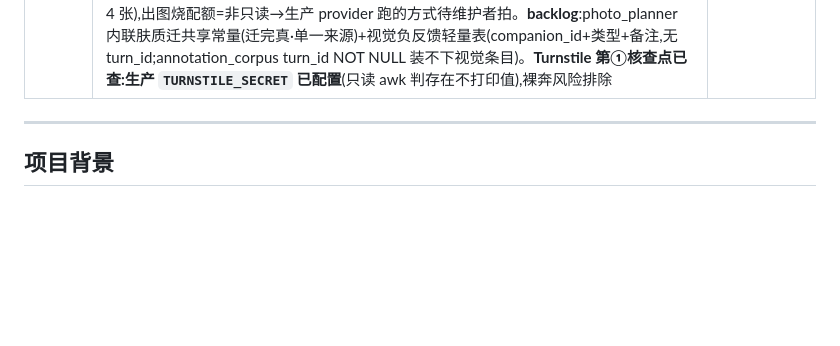
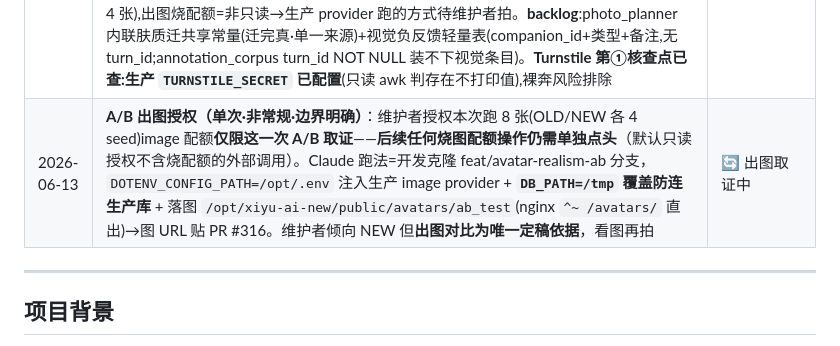
Before and after one commit to dimang01/xiyu-ai, a Markdown page: docs/HANDOFF.md, the part around the change. GitHub-like rendering; blank space fills up the shorter version.

Commit message:
docs(handoff): 记账——A/B 出图单次授权(边界：仅此一次,后续烧图单独点头)
Co-Authored-By: Claude <noreply@anthropic.com>

```diff
--- a/docs/HANDOFF.md
+++ b/docs/HANDOFF.md
@@ -59,6 +59,7 @@
 | 2026-06-13 | **真人用户负反馈：AI 头像"哈人/恐怖谷"——取证修正报告假设**：报告假设"anti-doll-face 过头"，**实测相反**：头像链路 `buildIdentityCandidatePrompt`(visual_identity_candidates.mjs) **根本没上 anti-doll-face**，反堆 photo_planner 明令禁止的塑料娃娃脸触发词(porcelain fair smooth dewy skin / baby-faced round full plump cheeks / large doe-eyed / glossy bright shine)，且**零真实肤质层**(无 raw photo/fine pores/film grain/natural skin texture/轻微不对称)。根因=头像链路停在 v1.10.50「清纯娃娃脸」美学，**滞后于场景照 photo_planner v1.18-1.19 反塑料真人感升级**(那边已全清这些词)→出过度光滑大眼 porcelain 假脸=恐怖谷。修法=移植 photo_planner 真实肤质措辞+删 doll-face 触发词，**需真出图 A/B 对比验证、不盲改美学，停板等拍板**。负反馈落点：annotation_corpus `turn_id NOT NULL UNIQUE` 装不下视觉条目→记本行 backlog 案例(非 corpus) | 📋 立项停板 |
 | 2026-06-13 | **backlog 低优：Turnstile 防护强度核查(纯自查·AI 女友天然刷子目标·与外部钓鱼无关)**：自查快照=`verifyTurnstile` 服务端 siteverify、网络故障 **fail-closed**(拒非放,对)、挂 `send-code`(+rateLimit 10/h)+`forgot`，设计基本健全。**待核查点**：①生产是否真配 `TURNSTILE_SECRET`(未配=verifyTurnstile 直接 skip 裸奔——最关键一条,运营者亲手查 .env)②rateLimit scope='send-code' 限流维度(全局 vs per-IP：全局误伤真人/per-IP 换 IP 可绕)③是否需扩到登录等其他写端点④token 重放(现依赖 CF 一次性,本地无去重) | 📋 backlog 低优(①已查见下条) |
 | 2026-06-13 | **头像反恐怖谷修批准执行（#316，严格"先 A/B 真出图再定稿、不盲改美学"）**：①删四 doll-face 触发词(porcelain/baby-faced/doe-eyed/glossy)——`buildIdentityCandidatePrompt` **+ `ageVibePrompt` 两处**(smoke 逼出 av.look 也藏 baby-face/doe-eyed)+接入真实肤质 ②**新增铁律(记账)：出图美学单一来源——`src/image_realism_terms.mjs`，两条出图链(头像 visual_identity / 场景照 photo_planner)共用一份肤质·反塑料词表，杜绝"升级漏一条链";这正是头像脱节大半年+1:1 自拍同族「升级漏改」的根因载体** ③`avatar_prompt_smoke` 进 CI(四禁词零命中/真实肤质在场/塑料黑名单自检/单一来源静态断言;**修了一个自命中**——真实肤质锚"not...CGI"否定用法被黑名单子串误判) ④**A/B 真出图待定稿(产品调性决策唯一依据)**：开发克隆无 image key,`scripts/avatar_realism_ab.mjs` 备好(同种子 OLD vs NEW 各 4 张),出图烧配额=非只读→生产 provider 跑的方式待维护者拍。**backlog**:photo_planner 内联肤质迁共享常量(迁完真·单一来源)+视觉负反馈轻量表(companion_id+类型+备注,无 turn_id;annotation_corpus turn_id NOT NULL 装不下视觉条目)。**Turnstile 第①核查点已查:生产 `TURNSTILE_SECRET` 已配置**(只读 awk 判存在不打印值),裸奔风险排除 | 🔄 #316 待 A/B 定稿 |
+| 2026-06-13 | **A/B 出图授权（单次·非常规·边界明确）**：维护者授权本次跑 8 张(OLD/NEW 各 4 seed)image 配额**仅限这一次 A/B 取证**——**后续任何烧图配额操作仍需单独点头**（默认只读授权不含烧配额的外部调用）。Claude 跑法=开发克隆 feat/avatar-realism-ab 分支，`DOTENV_CONFIG_PATH=/opt/.env` 注入生产 image provider + **`DB_PATH=/tmp` 覆盖防连生产库** + 落图 `/opt/xiyu-ai-new/public/avatars/ab_test`(nginx `^~ /avatars/` 直出)→图 URL 贴 PR #316。维护者倾向 NEW 但**出图对比为唯一定稿依据**，看图再拍 | 🔄 出图取证中 |
 
 ---
 
```
